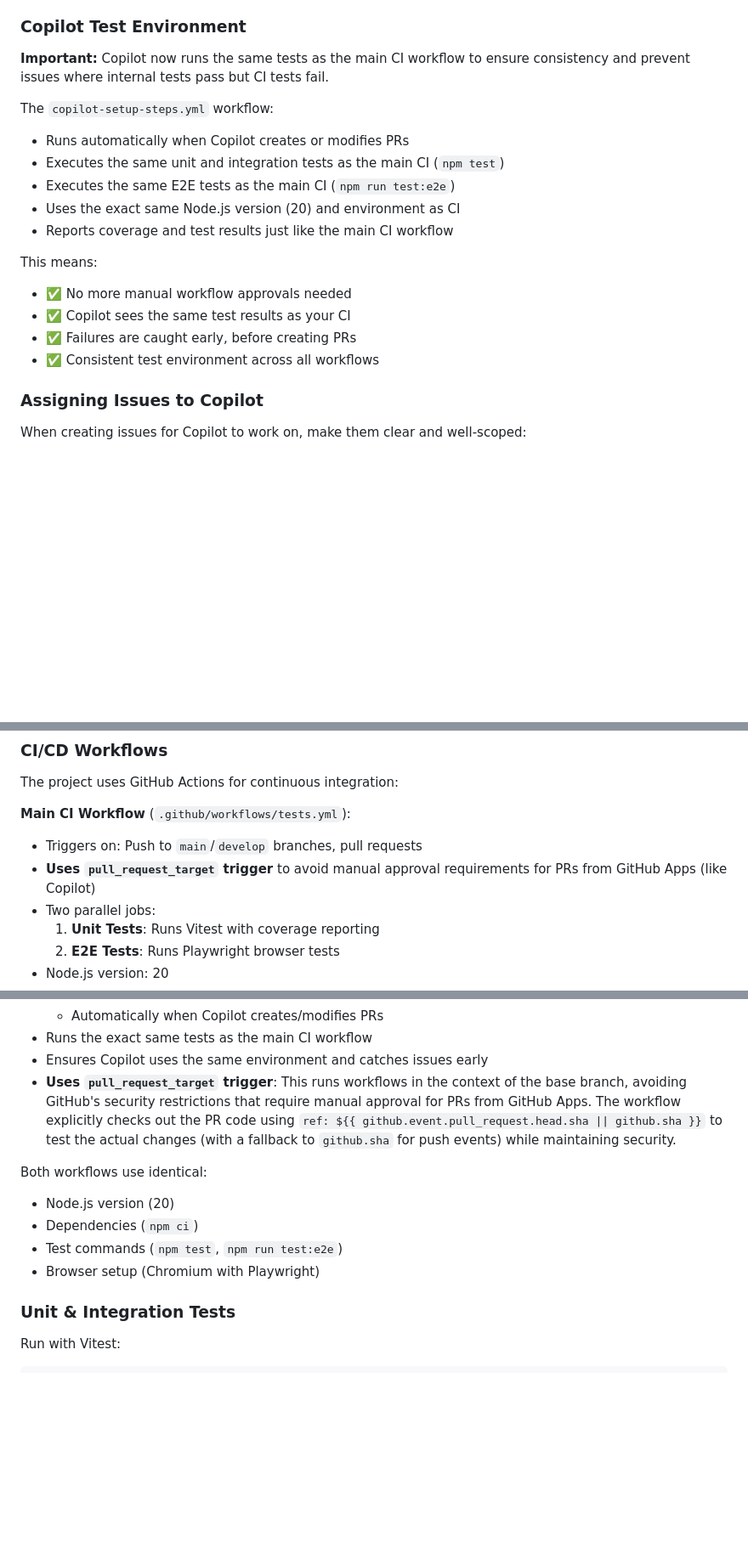
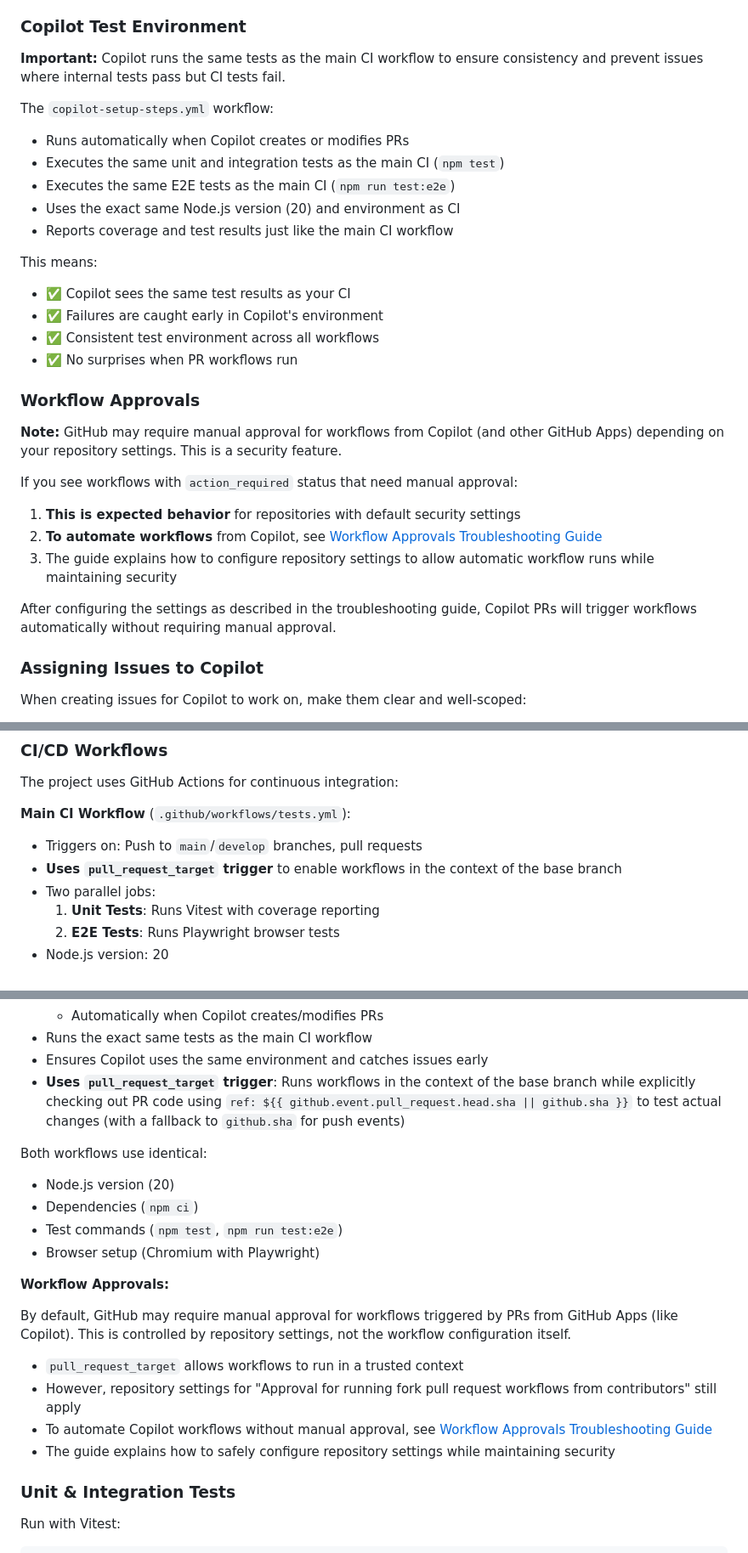
Before and after one commit to pancetta/resource-allocation-app, a Markdown page: CONTRIBUTING.md, 3 parts joined by grey strips. Shown at 85% size. GitHub-like rendering; blank space fills up the shorter version.

```diff
--- a/CONTRIBUTING.md
+++ b/CONTRIBUTING.md
@@ -87,7 +87,7 @@ GitHub Copilot coding agent can help with various tasks:
 
 ### Copilot Test Environment
 
-**Important:** Copilot now runs the same tests as the main CI workflow to ensure consistency and prevent issues where internal tests pass but CI tests fail.
+**Important:** Copilot runs the same tests as the main CI workflow to ensure consistency and prevent issues where internal tests pass but CI tests fail.
 
 The `copilot-setup-steps.yml` workflow:
 - Runs automatically when Copilot creates or modifies PRs
@@ -97,10 +97,22 @@ The `copilot-setup-steps.yml` workflow:
 - Reports coverage and test results just like the main CI workflow
 
 This means:
-- ✅ No more manual workflow approvals needed
 - ✅ Copilot sees the same test results as your CI
-- ✅ Failures are caught early, before creating PRs
+- ✅ Failures are caught early in Copilot's environment
 - ✅ Consistent test environment across all workflows
+- ✅ No surprises when PR workflows run
+
+### Workflow Approvals
+
+**Note:** GitHub may require manual approval for workflows from Copilot (and other GitHub Apps) depending on your repository settings. This is a security feature.
+
+If you see workflows with `action_required` status that need manual approval:
+
+1. **This is expected behavior** for repositories with default security settings
+2. **To automate workflows** from Copilot, see [Workflow Approvals Troubleshooting Guide](.github/WORKFLOW_APPROVALS.md)
+3. The guide explains how to configure repository settings to allow automatic workflow runs while maintaining security
+
+After configuring the settings as described in the troubleshooting guide, Copilot PRs will trigger workflows automatically without requiring manual approval.
 
 ### Assigning Issues to Copilot
 
@@ -163,7 +175,7 @@ The project uses GitHub Actions for continuous integration:
 
 **Main CI Workflow** (`.github/workflows/tests.yml`):
 - Triggers on: Push to `main`/`develop` branches, pull requests
-- **Uses `pull_request_target` trigger** to avoid manual approval requirements for PRs from GitHub Apps (like Copilot)
+- **Uses `pull_request_target` trigger** to enable workflows in the context of the base branch
 - Two parallel jobs:
   1. **Unit Tests**: Runs Vitest with coverage reporting
   2. **E2E Tests**: Runs Playwright browser tests
@@ -178,13 +190,22 @@ The project uses GitHub Actions for continuous integration:
   - Automatically when Copilot creates/modifies PRs
 - Runs the exact same tests as the main CI workflow
 - Ensures Copilot uses the same environment and catches issues early
-- **Uses `pull_request_target` trigger**: This runs workflows in the context of the base branch, avoiding GitHub's security restrictions that require manual approval for PRs from GitHub Apps. The workflow explicitly checks out the PR code using `ref: ${{ github.event.pull_request.head.sha || github.sha }}` to test the actual changes (with a fallback to `github.sha` for push events) while maintaining security.
+- **Uses `pull_request_target` trigger**: Runs workflows in the context of the base branch while explicitly checking out PR code using `ref: ${{ github.event.pull_request.head.sha || github.sha }}` to test actual changes (with a fallback to `github.sha` for push events)
 
 Both workflows use identical:
 - Node.js version (20)
 - Dependencies (`npm ci`)
 - Test commands (`npm test`, `npm run test:e2e`)
 - Browser setup (Chromium with Playwright)
+
+**Workflow Approvals:**
+
+By default, GitHub may require manual approval for workflows triggered by PRs from GitHub Apps (like Copilot). This is controlled by repository settings, not the workflow configuration itself.
+
+- `pull_request_target` allows workflows to run in a trusted context
+- However, repository settings for "Approval for running fork pull request workflows from contributors" still apply
+- To automate Copilot workflows without manual approval, see [Workflow Approvals Troubleshooting Guide](.github/WORKFLOW_APPROVALS.md)
+- The guide explains how to safely configure repository settings while maintaining security
 
 ### Unit & Integration Tests
 
```
Also changed, not shown: .github/WORKFLOW_APPROVALS.md (added, +154 -0 lines), README.md (+11 -0 lines).
